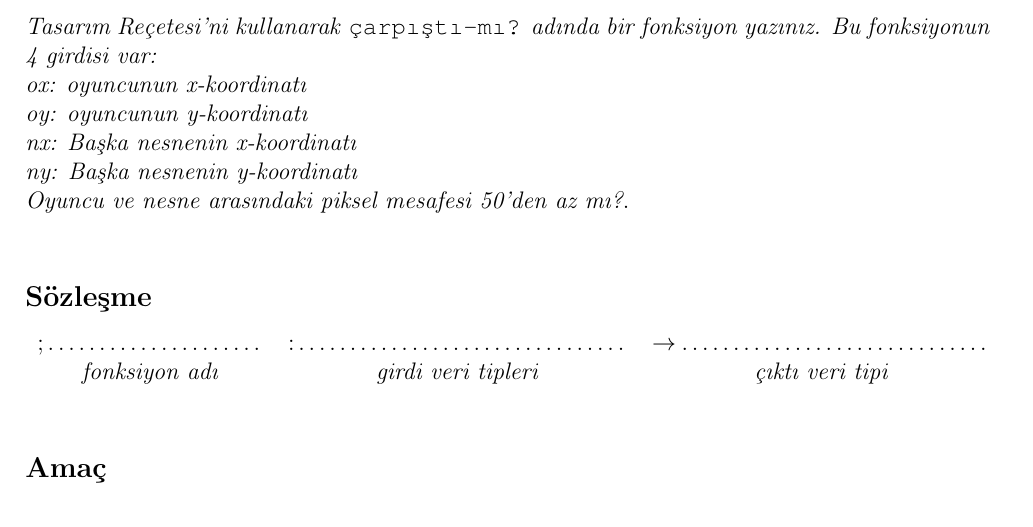
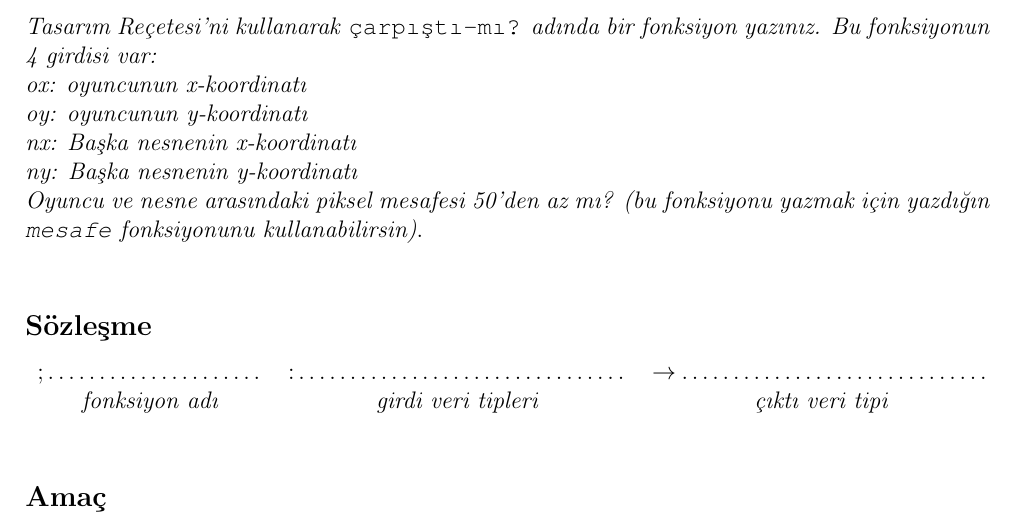
Before and after one commit to chrisstephenson/cebirveprogramlama-defter, a LaTeX document (cebir-ve-evren-defteri.tex): part of page 45 of 103, cut so that both start at the same text. Compiled offline with pdfLaTeX.

Commit message:
çarpıştı-mı? tanımında mesafe kullan eklendi

```diff
--- a/cebir-ve-evren-defteri.tex
+++ b/cebir-ve-evren-defteri.tex
@@ -751,7 +751,7 @@ ox: oyuncunun x-koordinatı\\
 oy: oyuncunun y-koordinatı\\
 nx: Başka nesnenin x-koordinatı\\
 ny: Başka nesnenin y-koordinatı\\
-Oyuncu ve nesne arasındaki piksel mesafesi 50’den az mı?}
+Oyuncu ve nesne arasındaki piksel mesafesi 50’den az mı? (bu fonksiyonu yazmak için yazdığın \texttt{mesafe} fonksiyonunu kullanabilirsin)}
 
 
 \newpage
```
